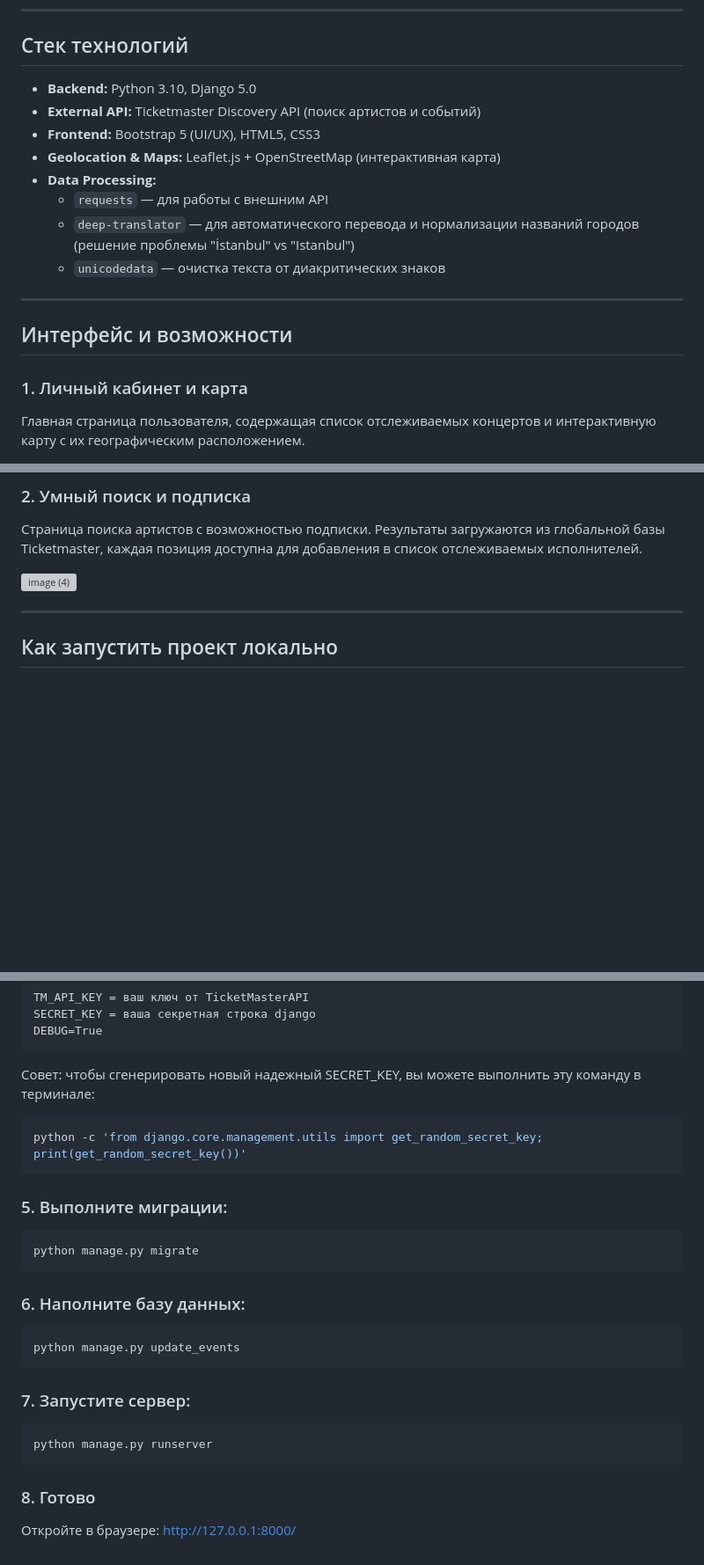
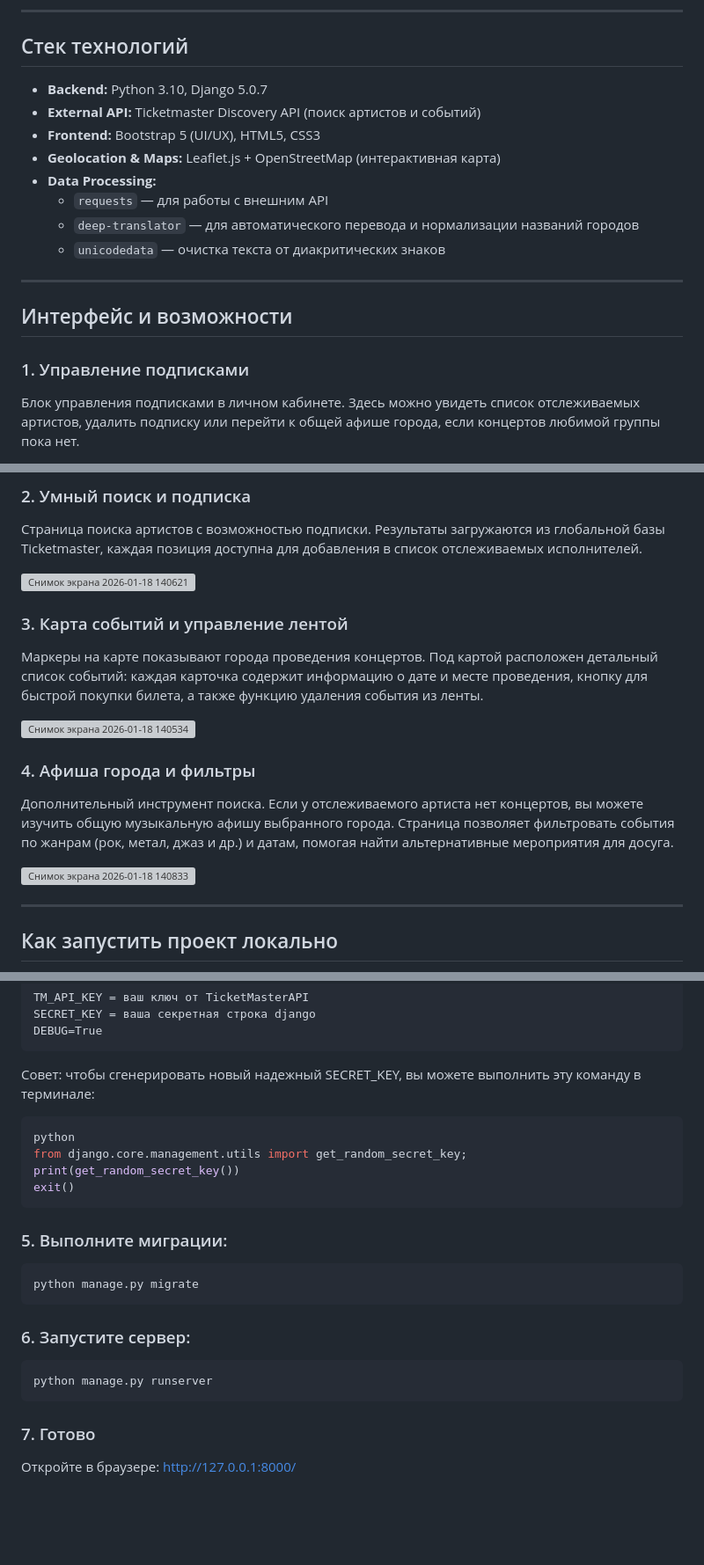
Before and after one commit to oneffive/ConcertHunter, a Markdown page: README.md, 3 parts joined by grey strips. Shown at 88% size. Rendered like a GitHub page; blank space fills up the shorter version; grey boxes are pictures that could not be loaded.

````diff
--- a/README.md
+++ b/README.md
@@ -8,19 +8,19 @@
 
 ## Стек технологий
 
-*   **Backend:** Python 3.10, Django 5.0
+*   **Backend:** Python 3.10, Django 5.0.7
 *   **External API:** Ticketmaster Discovery API (поиск артистов и событий)
 *   **Frontend:** Bootstrap 5 (UI/UX), HTML5, CSS3
 *   **Geolocation & Maps:** Leaflet.js + OpenStreetMap (интерактивная карта)
 *   **Data Processing:**
     *   `requests` — для работы с внешним API
-    *   `deep-translator` — для автоматического перевода и нормализации названий городов (решение проблемы "İstanbul" vs "Istanbul")
+    *   `deep-translator` — для автоматического перевода и нормализации названий городов
     *   `unicodedata` — очистка текста от диакритических знаков
 
 ---
 
 ##  Интерфейс и возможности
 
-### 1. Личный кабинет и карта
-Главная страница пользователя, содержащая список отслеживаемых концертов и интерактивную карту с их географическим расположением.
+### 1. Управление подписками
+Блок управления подписками в личном кабинете. Здесь можно увидеть список отслеживаемых артистов, удалить подписку или перейти к общей афише города, если концертов любимой группы пока нет.
 
@@ -30,7 +30,20 @@
 ### 2. Умный поиск и подписка
 Страница поиска артистов с возможностью подписки. Результаты загружаются из глобальной базы Ticketmaster, каждая позиция доступна для добавления в список отслеживаемых исполнителей.
 
-<img width="1915" height="917" alt="image (4)" src="https://github.com/user-attachments/assets/5c0939c4-39d0-489f-90da-30cadd4c8c54" />
+<img width="1754" height="894" alt="Снимок экрана 2026-01-18 140621" src="https://github.com/user-attachments/assets/cebc61b5-3bd3-4697-850d-4afdaf6c4d62" />
+
+
+### 3. Карта событий и управление лентой
+Маркеры на карте показывают города проведения концертов. Под картой расположен детальный список событий: каждая карточка содержит информацию о дате и месте проведения, кнопку для быстрой покупки билета, а также функцию удаления события из ленты.
+
+<img width="1338" height="873" alt="Снимок экрана 2026-01-18 140534" src="https://github.com/user-attachments/assets/ad8760bc-90d5-48b2-b51b-dbbd68919776" />
+
+
+
+### 4. Афиша города и фильтры
+Дополнительный инструмент поиска. Если у отслеживаемого артиста нет концертов, вы можете изучить общую музыкальную афишу выбранного города. Страница позволяет фильтровать события по жанрам (рок, метал, джаз и др.) и датам, помогая найти альтернативные мероприятия для досуга.
+
+<img width="1792" height="827" alt="Снимок экрана 2026-01-18 140833" src="https://github.com/user-attachments/assets/8f41a76f-70a9-4cc1-8947-145887c4c78a" />
 
 
 ---
@@ -76,7 +89,9 @@ DEBUG=True
 
 Совет: чтобы сгенерировать новый надежный SECRET_KEY, вы можете выполнить эту команду в терминале:
 ```bash
-python -c 'from django.core.management.utils import get_random_secret_key; print(get_random_secret_key())'
+python
+from django.core.management.utils import get_random_secret_key; print(get_random_secret_key())
+exit()
 ```
 
 ### 5. Выполните миграции:
@@ -84,15 +99,11 @@ python -c 'from django.core.management.utils import get_random_secret_key; print
 python manage.py migrate
 ```
 
-### 6. Наполните базу данных:
-```bash
-python manage.py update_events
-```
 
-### 7. Запустите сервер:
+### 6. Запустите сервер:
 ```bash
 python manage.py runserver
 ```
 
-### 8. Готово
+### 7. Готово
 Откройте в браузере: [http://127.0.0.1:8000/](http://127.0.0.1:8000/)
````
Also changed, not shown: other parts of README.md (+1 -1 lines).
